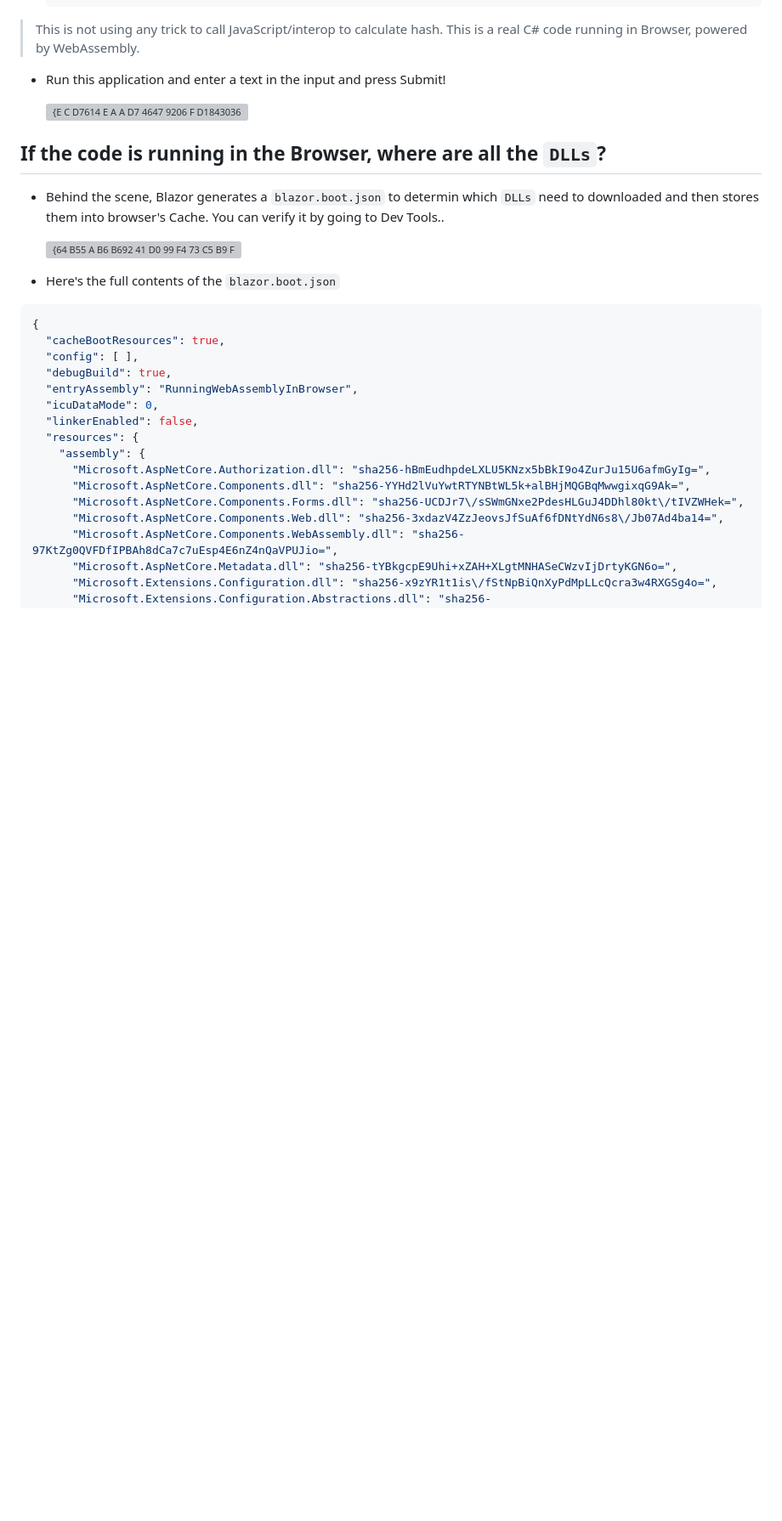
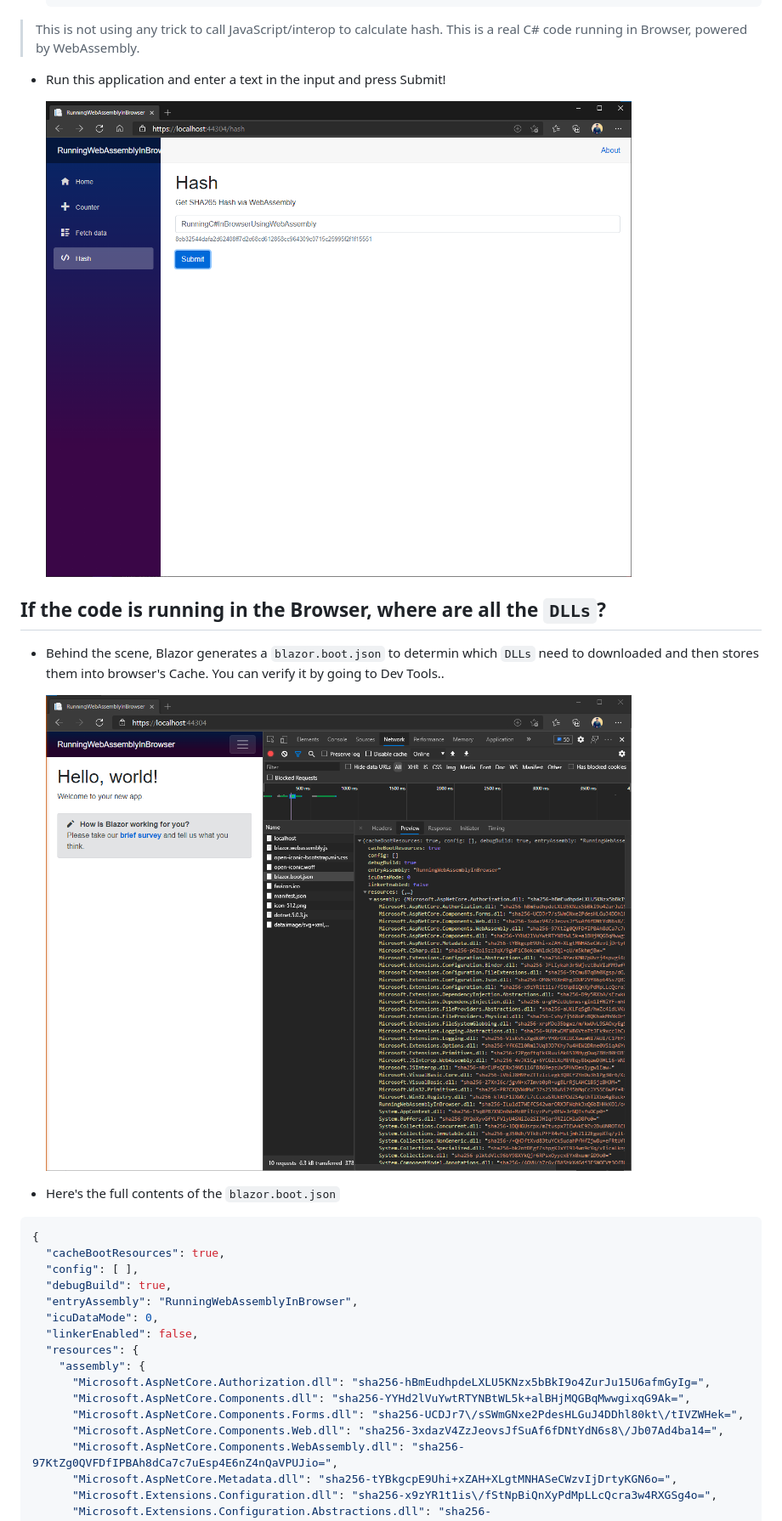
Before and after one commit to iSatishYadav/RunningWebAssemblyInBrowser, a Markdown page: README.md, the part around the change printed below. Shown: that part at 85% size. GitHub-like rendering; blank space fills up the shorter version; grey boxes are pictures that could not be loaded.

`````diff
--- a/README.md
+++ b/README.md
@@ -105,12 +105,12 @@ Yeah, enough with the theory already. Let's get down to the code.
 
 * Run this application and enter a text in the input and press Submit!
 
-    ![{E C D7614 E A A D7 4647 9206 F D18430367 D2}](../../../AppData/Local/Packages/Microsoft.ScreenSketch_8wekyb3d8bbwe/TempState/{ECD7614E-AAD7-4647-9206-FD18430367D2}.png)
+    ![{E C D7614 E A A D7 4647 9206 F D18430367 D2}](images/{ECD7614E-AAD7-4647-9206-FD18430367D2}.png)
 
 ## If the code is running in the Browser, where are all the `DLLs`?
 * Behind the scene, Blazor generates a `blazor.boot.json` to determin which `DLLs` need to downloaded and then stores them into browser's Cache. You can verify it by going to Dev Tools..
 
-    ![{64 B55 A B6 B692 41 D0 99 F4 73 C5 B9 F50 B24}](../../../AppData/Local/Packages/Microsoft.ScreenSketch_8wekyb3d8bbwe/TempState/{64B55AB6-B692-41D0-99F4-73C5B9F50B24}.png)
+    ![{64 B55 A B6 B692 41 D0 99 F4 73 C5 B9 F50 B24}](images/{64B55AB6-B692-41D0-99F4-73C5B9F50B24}.png)
 * Here's the full contents of the `blazor.boot.json`
 
 ````json
`````
Also changed, not shown: other parts of README.md (+6 -6 lines), images/{FE0D2E80-701C-41A4-BCEE-10E09227DF58}.png (added), 1 other file.
